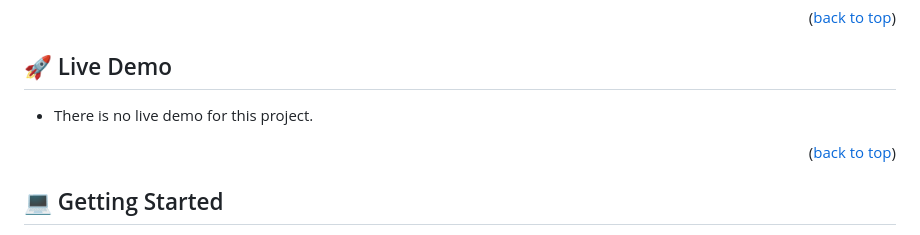
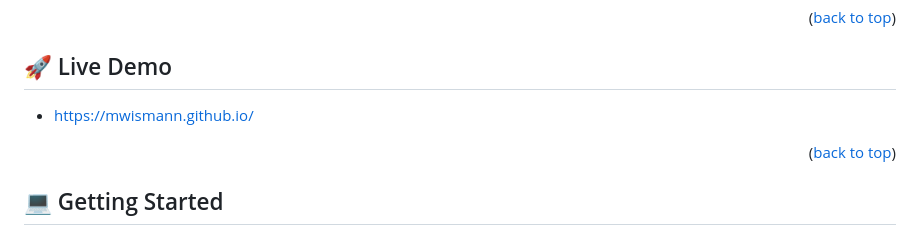
Before and after one commit to mwismann/mwismann.github.io, a Markdown page: README.md, the part around the change. Drawn GitHub-style.

Commit message:
Update readme file with live demo link

```diff
--- a/README.md
+++ b/README.md
@@ -61,7 +61,7 @@
 
 ## 🚀 Live Demo <a name="live-demo"></a>
 
-- There is no live demo for this project.
+- https://mwismann.github.io/
 
 <p align="right">(<a href="#readme-top">back to top</a>)</p>
 
```
